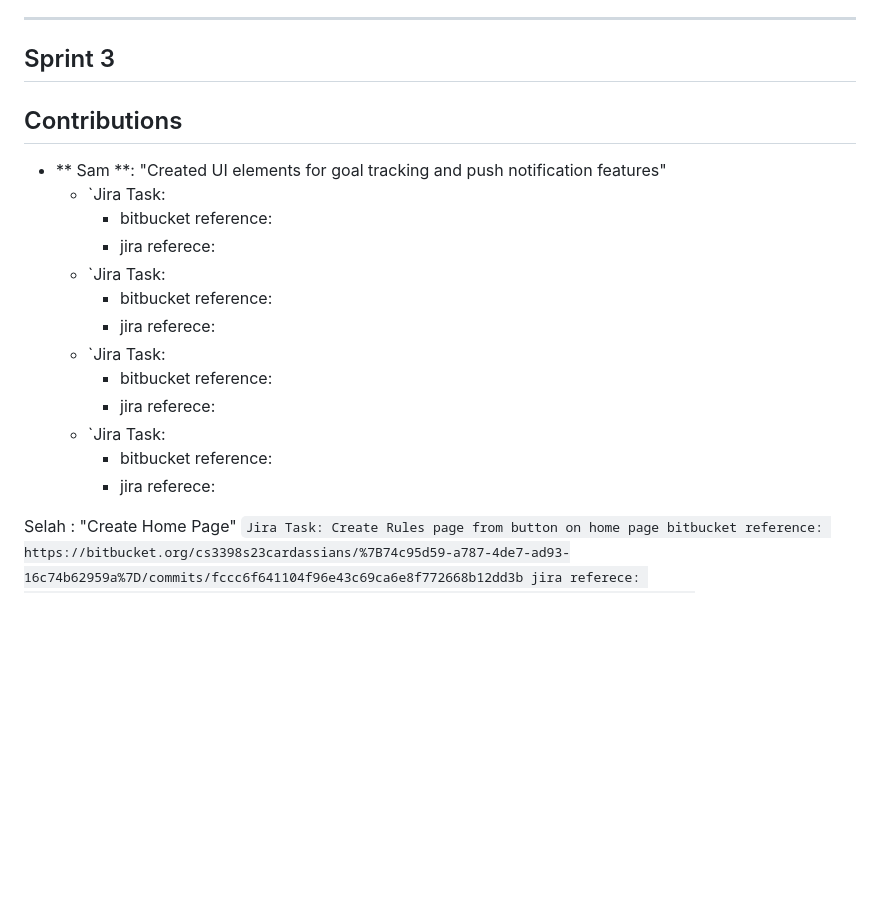
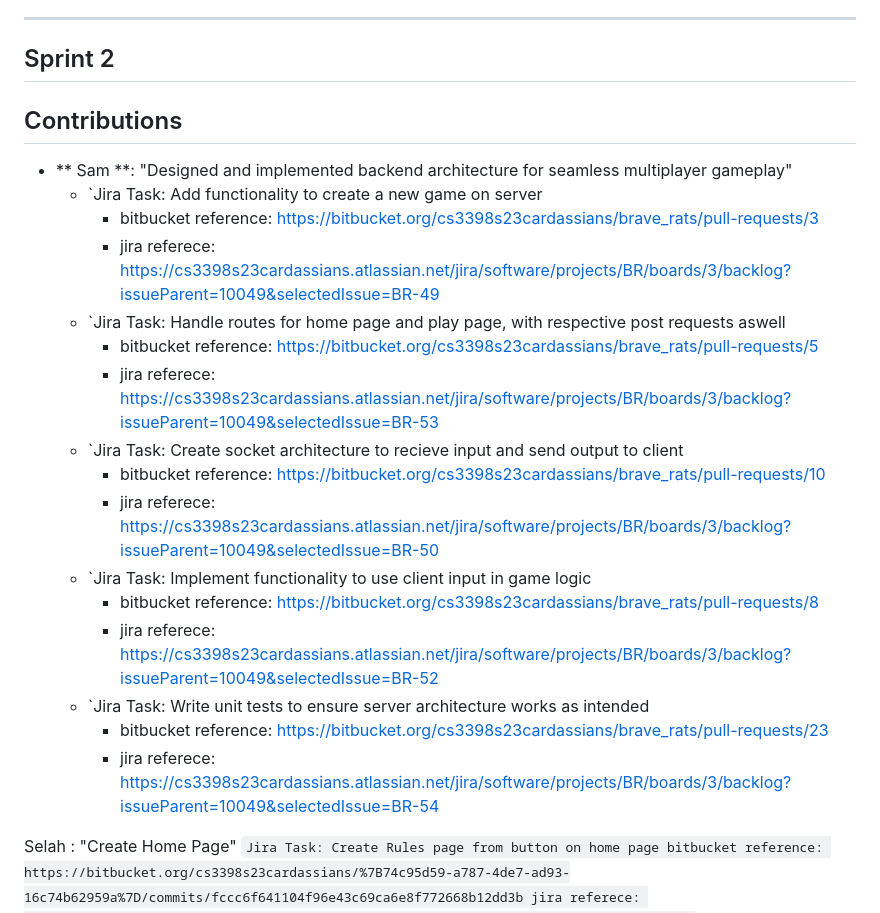
Before and after one commit to EthanWintill/braverats, a Markdown page: README.md, the part around the change. Drawn GitHub-style; blank space fills up the shorter version.

```diff
--- a/README.md
+++ b/README.md
@@ -134,21 +134,24 @@ The current version of the game is hosted at <a href="https://braverats.herokuap
 
 ___
 
-## Sprint 3
+## Sprint 2
 ## Contributions
-- ** Sam **: "Created UI elements for goal tracking and push notification features"
-	- `Jira Task:
-		- bitbucket reference:
-		- jira referece:
-	- `Jira Task:
-		- bitbucket reference:
-		- jira referece:
-	- `Jira Task:
-		- bitbucket reference:
-		- jira referece:
-	- `Jira Task:
-		- bitbucket reference:
-		- jira referece:
+- ** Sam **: "Designed and implemented backend architecture for seamless multiplayer gameplay"
+	- `Jira Task: Add functionality to create a new game on server
+		- bitbucket reference: https://bitbucket.org/cs3398s23cardassians/brave_rats/pull-requests/3
+		- jira referece: https://cs3398s23cardassians.atlassian.net/jira/software/projects/BR/boards/3/backlog?issueParent=10049&selectedIssue=BR-49
+	- `Jira Task: Handle routes for home page and play page, with respective post requests aswell
+		- bitbucket reference: https://bitbucket.org/cs3398s23cardassians/brave_rats/pull-requests/5
+		- jira referece: https://cs3398s23cardassians.atlassian.net/jira/software/projects/BR/boards/3/backlog?issueParent=10049&selectedIssue=BR-53
+	- `Jira Task: Create socket architecture to recieve input and send output to client
+		- bitbucket reference: https://bitbucket.org/cs3398s23cardassians/brave_rats/pull-requests/10
+		- jira referece: https://cs3398s23cardassians.atlassian.net/jira/software/projects/BR/boards/3/backlog?issueParent=10049&selectedIssue=BR-50
+	- `Jira Task: Implement functionality to use client input in game logic
+		- bitbucket reference: https://bitbucket.org/cs3398s23cardassians/brave_rats/pull-requests/8
+		- jira referece: https://cs3398s23cardassians.atlassian.net/jira/software/projects/BR/boards/3/backlog?issueParent=10049&selectedIssue=BR-52
+	- `Jira Task: Write unit tests to ensure server architecture works as intended
+		- bitbucket reference: https://bitbucket.org/cs3398s23cardassians/brave_rats/pull-requests/23
+		- jira referece: https://cs3398s23cardassians.atlassian.net/jira/software/projects/BR/boards/3/backlog?issueParent=10049&selectedIssue=BR-54
 
 Selah : "Create Home Page"
 `Jira Task: Create Rules page from button on home page
```
